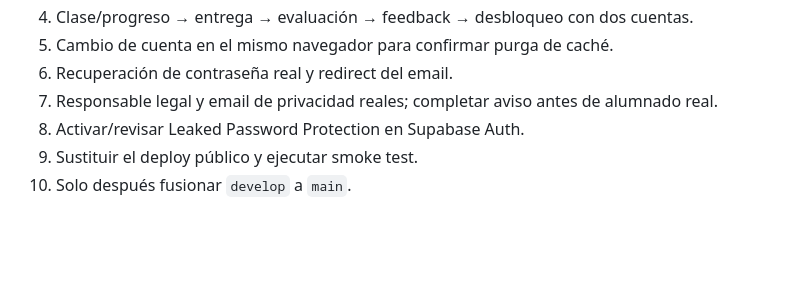
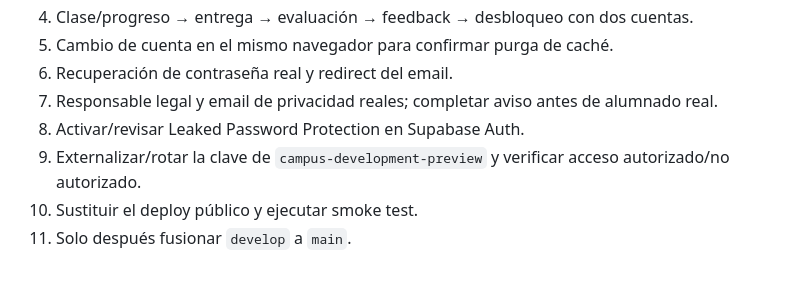
Before and after one commit to tere306/campus-ux-ui-kenya, a Markdown page: docs/DEVELOPMENT_STATUS.md, the part around one of its changes. Rendered like a GitHub page; blank space fills up the shorter version.

```diff
--- a/docs/DEVELOPMENT_STATUS.md
+++ b/docs/DEVELOPMENT_STATUS.md
@@ -123,5 +125,6 @@ Lo restante es sobre todo validación real, no construcción.
 6. Recuperación de contraseña real y redirect del email.
 7. Responsable legal y email de privacidad reales; completar aviso antes de alumnado real.
 8. Activar/revisar Leaked Password Protection en Supabase Auth.
-9. Sustituir el deploy público y ejecutar smoke test.
-10. Solo después fusionar `develop` a `main`.
+9. Externalizar/rotar la clave de `campus-development-preview` y verificar acceso autorizado/no autorizado.
+10. Sustituir el deploy público y ejecutar smoke test.
+11. Solo después fusionar `develop` a `main`.
```
Also changed, not shown: other parts of docs/DEVELOPMENT_STATUS.md (+19 -17 lines).
